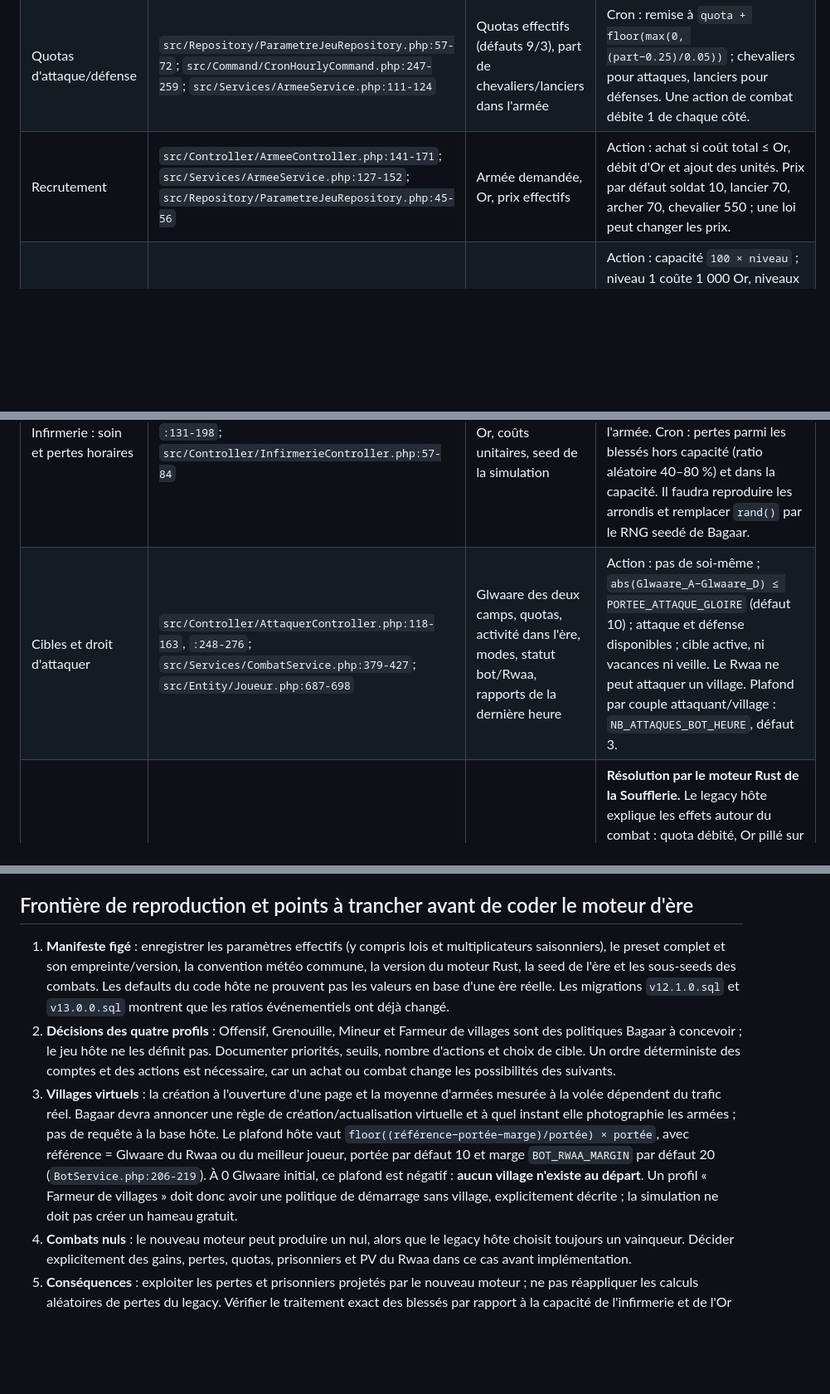
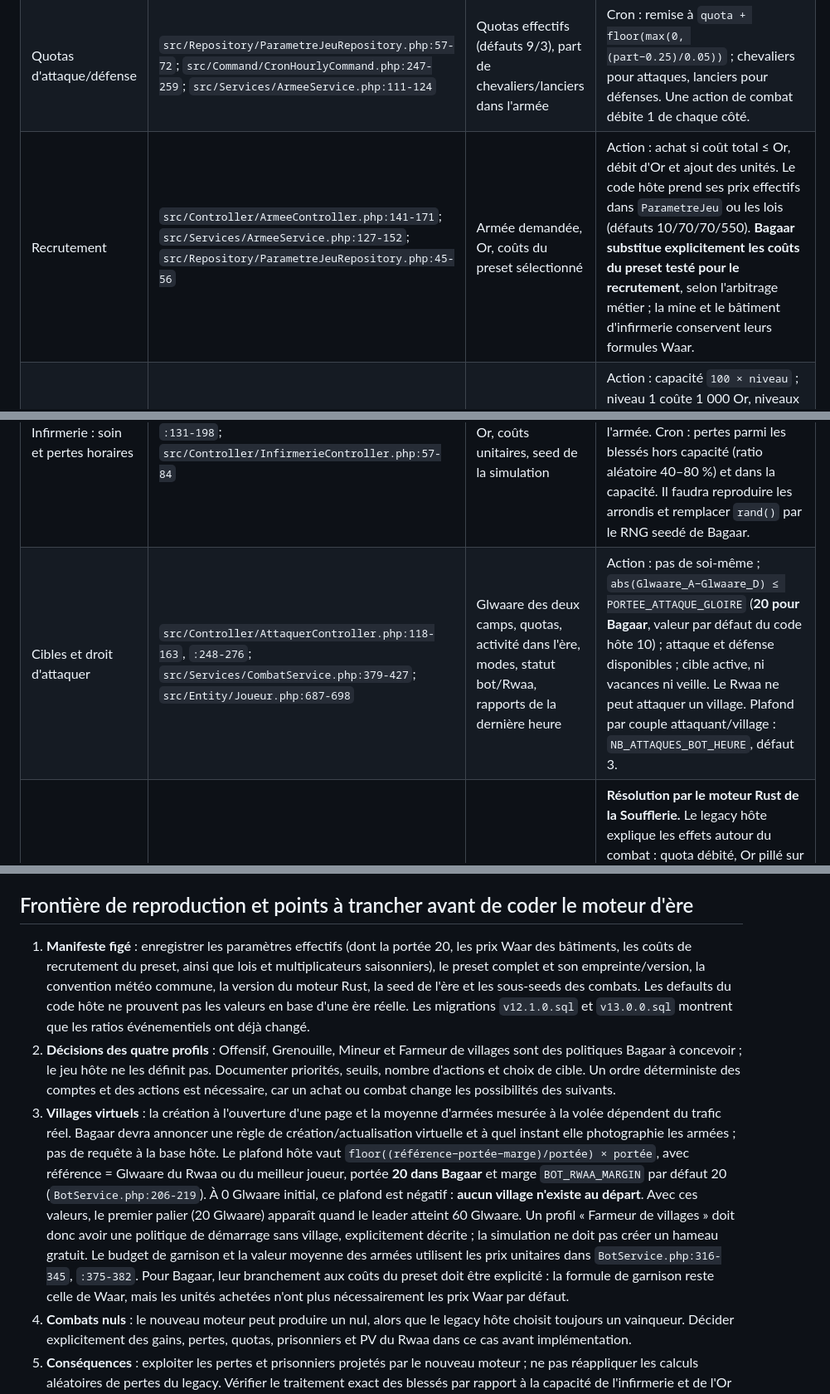
Before and after one commit to NazzTazz/waar-micro-combat, a Markdown page: docs/bagaar/host-rules-map.md, 3 parts joined by grey strips. Shown at 83% size. GitHub-like rendering; blank space fills up the shorter version.

Commit message:
docs(bagaar): record live attack range and preset recruitment costs

```diff
--- a/docs/bagaar/host-rules-map.md
+++ b/docs/bagaar/host-rules-map.md
@@ -24,10 +26,10 @@ Les constructions, recrutements, soins et attaques sont des actions séparées,
 | Mine : production | `src/Services/EconomieService.php:20-27`; `src/Command/CronHourlyCommand.php:114-127` | Niveau, multiplicateur saisonnier, taxe Rwaayale | Cron : `floor((niveau/1.5)^2 × 20) × ratio_event`, puis taxe sur cette production. Niveau 0 produit 0. L'arrondi exact de la taxe et de la valeur persistée mérite un test de référence. |
 | Prisonniers : revenu et attrition | `src/Services/EconomieService.php:45-67`; `src/Command/CronHourlyCommand.php:116-128` | Nombre de prisonniers, traitement (initial 100), niveau de mine, ratios saisonniers | Cron : les deux fonctions lisent le **nombre avant mise à jour** ; leur revenu est ajouté à l'Or et leur perte retranchée du stock. Les formules utilisent `ceil`, `log(log(n+2))` et les ratios en base. |
 | Quotas d'attaque/défense | `src/Repository/ParametreJeuRepository.php:57-72`; `src/Command/CronHourlyCommand.php:247-259`; `src/Services/ArmeeService.php:111-124` | Quotas effectifs (défauts 9/3), part de chevaliers/lanciers dans l'armée | Cron : remise à `quota + floor(max(0, (part−0.25)/0.05))` ; chevaliers pour attaques, lanciers pour défenses. Une action de combat débite 1 de chaque côté. |
-| Recrutement | `src/Controller/ArmeeController.php:141-171`; `src/Services/ArmeeService.php:127-152`; `src/Repository/ParametreJeuRepository.php:45-56` | Armée demandée, Or, prix effectifs | Action : achat si coût total ≤ Or, débit d'Or et ajout des unités. Prix par défaut soldat 10, lancier 70, archer 70, chevalier 550 ; une loi peut changer les prix. |
+| Recrutement | `src/Controller/ArmeeController.php:141-171`; `src/Services/ArmeeService.php:127-152`; `src/Repository/ParametreJeuRepository.php:45-56` | Armée demandée, Or, coûts du preset sélectionné | Action : achat si coût total ≤ Or, débit d'Or et ajout des unités. Le code hôte prend ses prix effectifs dans `ParametreJeu` ou les lois (défauts 10/70/70/550). **Bagaar substitue explicitement les coûts du preset testé pour le recrutement**, selon l'arbitrage métier ; la mine et le bâtiment d'infirmerie conservent leurs formules Waar. |
 | Infirmerie : capacité et achat | `src/Services/InfirmerieService.php:27-46`, `:94-129`; `src/Controller/InfirmerieController.php:29-54` | Niveau, Or, Glwaare, blessés par type | Action : capacité `100 × niveau` ; niveau 1 coûte 1 000 Or, niveaux suivants `1000 × niveau + coût(niveau−1)/2` ; Glwaare requis `5 × (niveau−1)`. Le service place les blessés par type dans un ordre fixe jusqu'à capacité. |
 | Infirmerie : soin et pertes horaires | `src/Services/InfirmerieService.php:48-91`, `:131-198`; `src/Controller/InfirmerieController.php:57-84` | Blessés, capacité, Or, coûts unitaires, seed de la simulation | Action : soin d'une part abordable des blessés, coût entier de leur valeur d'achat divisé par 1,1 ; blessés soignés reviennent dans l'armée. Cron : pertes parmi les blessés hors capacité (ratio aléatoire 40–80 %) et dans la capacité. Il faudra reproduire les arrondis et remplacer `rand()` par le RNG seedé de Bagaar. |
-| Cibles et droit d'attaquer | `src/Controller/AttaquerController.php:118-163`, `:248-276`; `src/Services/CombatService.php:379-427`; `src/Entity/Joueur.php:687-698` | Glwaare des deux camps, quotas, activité dans l'ère, modes, statut bot/Rwaa, rapports de la dernière heure | Action : pas de soi-même ; `abs(Glwaare_A−Glwaare_D) ≤ PORTEE_ATTAQUE_GLOIRE` (défaut 10) ; attaque et défense disponibles ; cible active, ni vacances ni veille. Le Rwaa ne peut attaquer un village. Plafond par couple attaquant/village : `NB_ATTAQUES_BOT_HEURE`, défaut 3. |
+| Cibles et droit d'attaquer | `src/Controller/AttaquerController.php:118-163`, `:248-276`; `src/Services/CombatService.php:379-427`; `src/Entity/Joueur.php:687-698` | Glwaare des deux camps, quotas, activité dans l'ère, modes, statut bot/Rwaa, rapports de la dernière heure | Action : pas de soi-même ; `abs(Glwaare_A−Glwaare_D) ≤ PORTEE_ATTAQUE_GLOIRE` (**20 pour Bagaar**, valeur par défaut du code hôte 10) ; attaque et défense disponibles ; cible active, ni vacances ni veille. Le Rwaa ne peut attaquer un village. Plafond par couple attaquant/village : `NB_ATTAQUES_BOT_HEURE`, défaut 3. |
 | Combat et conséquences du jeu | `src/Services/CombatService.php:60-209`, `:240-375`; `src/Services/EconomieService.php:70-81` | Armées, météo commune, preset, seed de combat, Or protégé, état du Rwaa | **Résolution par le moteur Rust de la Soufflerie.** Le legacy hôte explique les effets autour du combat : quota débité, Or pillé sur la part non protégée, +1 Glwaare pour victoire attaquante (village : paramètre `GLOIRE_GAIN_BOT`, défaut 1), blessés, prisonniers, statistiques et éventuel PV perdu par le Rwaa défenseur. En cas de victoire attaquante, le pillage legacy tire un entier entre 10 % et 15 % de `max(0, Or_défenseur − Or_protégé)` ; les bornes flottantes passées à `rand()` sont converties en entiers par PHP. L'Or protégé dépend de la production de mine et du niveau de protection. Les formules legacy de vainqueur et de pertes ne doivent pas remplacer Rust. |
 | Villages | `src/Services/BotService.php:21-57`, `:82-124`, `:206-405` | Palier de Glwaare, armées des joueurs actifs à portée, prix effectifs, état Rwaa | Créés à la visite de l'écran d'attaque, par paliers de `PORTEE_ATTAQUE_GLOIRE` sous un plafond lié au leader/Rwaa. Défense reçue quasi illimitée ; armée ciblée par le maximum entre un budget de 10 heures de production du palier et une fraction de la valeur moyenne des armées des joueurs à portée (60 % à 0 Glwaare, montant jusqu'à parité vers 260). Composition soldat/lancier/chevalier sans archer. Recharge horaire : 25 % du plafond d'armée et 10 % du plafond d'Or ; Or max = 24 heures de production théorique. |
 | Classement | `src/Repository/JoueurRepository.php:101-144` | Glwaare, noms, identifiants, date de classement | Tri des joueurs non bots par Glwaare décroissant ; à égalité, `CRC32(date du jour + pseudo)`, puis identifiant. Le départage visible change avec la date : Bagaar doit utiliser sa date simulée, jamais l'horloge machine, pour rester rejouable. |
@@ -42,10 +44,11 @@ Les constructions, recrutements, soins et attaques sont des actions séparées,
 
 ## Frontière de reproduction et points à trancher avant de coder le moteur d'ère
 
-1. **Manifeste figé** : enregistrer les paramètres effectifs (y compris lois et multiplicateurs saisonniers), le preset complet et son empreinte/version, la convention météo commune, la version du moteur Rust, la seed de l'ère et les sous-seeds des combats. Les defaults du code hôte ne prouvent pas les valeurs en base d'une ère réelle. Les migrations `v12.1.0.sql` et `v13.0.0.sql` montrent que les ratios événementiels ont déjà changé.
+1. **Manifeste figé** : enregistrer les paramètres effectifs (dont la portée 20, les prix Waar des bâtiments, les coûts de recrutement du preset, ainsi que lois et multiplicateurs saisonniers), le preset complet et son empreinte/version, la convention météo commune, la version du moteur Rust, la seed de l'ère et les sous-seeds des combats. Les defaults du code hôte ne prouvent pas les valeurs en base d'une ère réelle. Les migrations `v12.1.0.sql` et `v13.0.0.sql` montrent que les ratios événementiels ont déjà changé.
 2. **Décisions des quatre profils** : Offensif, Grenouille, Mineur et Farmeur de villages sont des politiques Bagaar à concevoir ; le jeu hôte ne les définit pas. Documenter priorités, seuils, nombre d'actions et choix de cible. Un ordre déterministe des comptes et des actions est nécessaire, car un achat ou combat change les possibilités des suivants.
 3. **Villages virtuels** : la création à l'ouverture d'une page et la moyenne d'armées mesurée à la volée dépendent du trafic réel. Bagaar devra annoncer une règle de création/actualisation virtuelle et à quel instant elle photographie les armées ; pas de requête à la base hôte.
-   Le plafond hôte vaut `floor((référence−portée−marge)/portée) × portée`, avec référence = Glwaare du Rwaa ou du meilleur joueur, portée par défaut 10 et marge `BOT_RWAA_MARGIN` par défaut 20 (`BotService.php:206-219`). À 0 Glwaare initial, ce plafond est négatif : **aucun village n'existe au départ**. Un profil « Farmeur de villages » doit donc avoir une politique de démarrage sans village, explicitement décrite ; la simulation ne doit pas créer un hameau gratuit.
+   Le plafond hôte vaut `floor((référence−portée−marge)/portée) × portée`, avec référence = Glwaare du Rwaa ou du meilleur joueur, portée **20 dans Bagaar** et marge `BOT_RWAA_MARGIN` par défaut 20 (`BotService.php:206-219`). À 0 Glwaare initial, ce plafond est négatif : **aucun village n'existe au départ**. Avec ces valeurs, le premier palier (20 Glwaare) apparaît quand le leader atteint 60 Glwaare. Un profil « Farmeur de villages » doit donc avoir une politique de démarrage sans village, explicitement décrite ; la simulation ne doit pas créer un hameau gratuit.
+   Le budget de garnison et la valeur moyenne des armées utilisent les prix unitaires dans `BotService.php:316-345`, `:375-382`. Pour Bagaar, leur branchement aux coûts du preset doit être explicité : la formule de garnison reste celle de Waar, mais les unités achetées n'ont plus nécessairement les prix Waar par défaut.
 4. **Combats nuls** : le nouveau moteur peut produire un nul, alors que le legacy hôte choisit toujours un vainqueur. Décider explicitement des gains, pertes, quotas, prisonniers et PV du Rwaa dans ce cas avant implémentation.
 5. **Conséquences** : exploiter les pertes et prisonniers projetés par le nouveau moteur ; ne pas réappliquer les calculs aléatoires de pertes du legacy. Vérifier le traitement exact des blessés par rapport à la capacité de l'infirmerie et de l'Or pillé. Le service Rust peut être appelé par `CohortRequestFactory::combat()` et `CohortRuntime::resolve()` dans la Soufflerie (`src/Workshop/`).
 6. **Temps** : définir le placement des actions virtuelles par rapport au cron horaire et quotidien, la durée d'ère en heures, l'heure initiale et la météo du tick. La vitesse de lecture UI ne participe ni à la seed ni aux transitions d'état.
```
Also changed, not shown: other parts of docs/bagaar/host-rules-map.md (+2 -0 lines).
